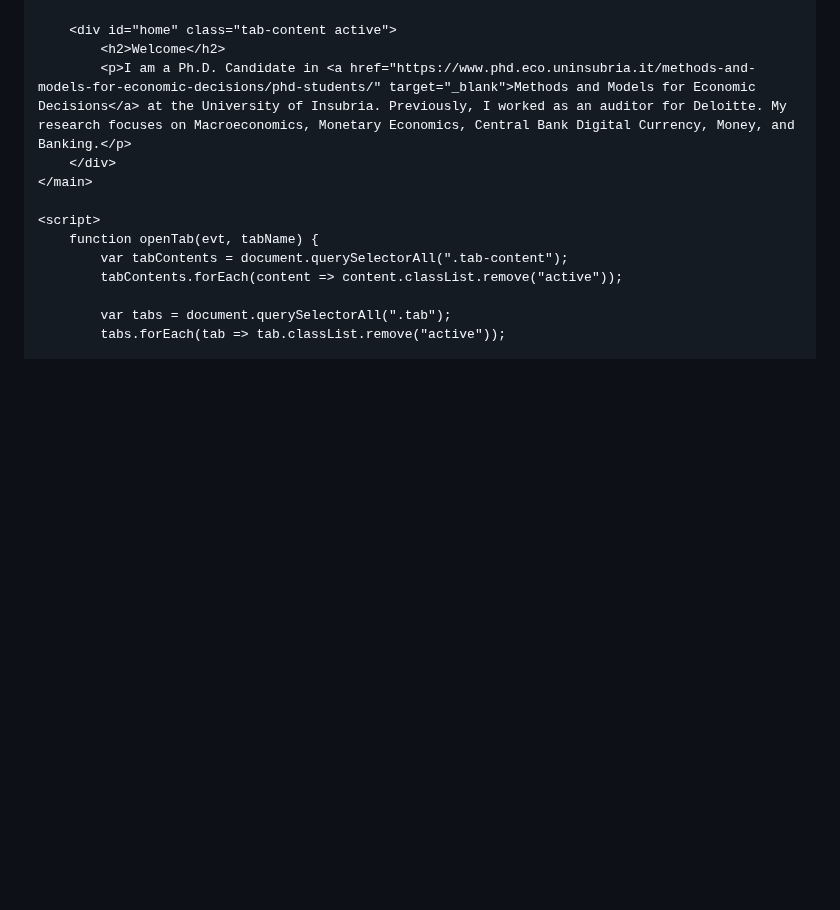
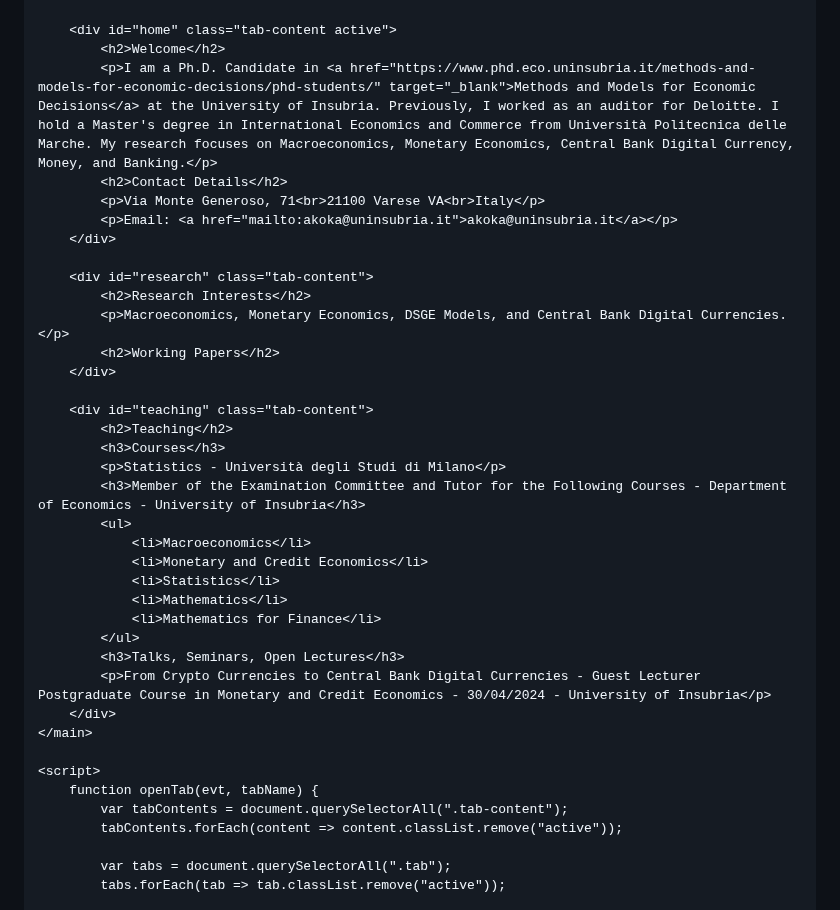
Before and after one commit to ArditKoka/ArditKoka.github.io, a Markdown page: README.md, the part around one of its changes. Rendered like a GitHub page; blank space fills up the shorter version.

```diff
--- a/README.md
+++ b/README.md
@@ -126,7 +130,32 @@
 
         <div id="home" class="tab-content active">
             <h2>Welcome</h2>
-            <p>I am a Ph.D. Candidate in <a href="https://www.phd.eco.uninsubria.it/methods-and-models-for-economic-decisions/phd-students/" target="_blank">Methods and Models for Economic Decisions</a> at the University of Insubria. Previously, I worked as an auditor for Deloitte. My research focuses on Macroeconomics, Monetary Economics, Central Bank Digital Currency, Money, and Banking.</p>
+            <p>I am a Ph.D. Candidate in <a href="https://www.phd.eco.uninsubria.it/methods-and-models-for-economic-decisions/phd-students/" target="_blank">Methods and Models for Economic Decisions</a> at the University of Insubria. Previously, I worked as an auditor for Deloitte. I hold a Master's degree in International Economics and Commerce from Università Politecnica delle Marche. My research focuses on Macroeconomics, Monetary Economics, Central Bank Digital Currency, Money, and Banking.</p>
+            <h2>Contact Details</h2>
+            <p>Via Monte Generoso, 71<br>21100 Varese VA<br>Italy</p>
+            <p>Email: <a href="mailto:akoka@uninsubria.it">akoka@uninsubria.it</a></p>
+        </div>
+
+        <div id="research" class="tab-content">
+            <h2>Research Interests</h2>
+            <p>Macroeconomics, Monetary Economics, DSGE Models, and Central Bank Digital Currencies.</p>
+            <h2>Working Papers</h2>
+        </div>
+
+        <div id="teaching" class="tab-content">
+            <h2>Teaching</h2>
+            <h3>Courses</h3>
+            <p>Statistics - Università degli Studi di Milano</p>
+            <h3>Member of the Examination Committee and Tutor for the Following Courses - Department of Economics - University of Insubria</h3>
+            <ul>
+                <li>Macroeconomics</li>
+                <li>Monetary and Credit Economics</li>
+                <li>Statistics</li>
+                <li>Mathematics</li>
+                <li>Mathematics for Finance</li>
+            </ul>
+            <h3>Talks, Seminars, Open Lectures</h3>
+            <p>From Crypto Currencies to Central Bank Digital Currencies - Guest Lecturer Postgraduate Course in Monetary and Credit Economics - 30/04/2024 - University of Insubria</p>
         </div>
     </main>
 
```
Also changed, not shown: other parts of README.md (+40 -36 lines).
